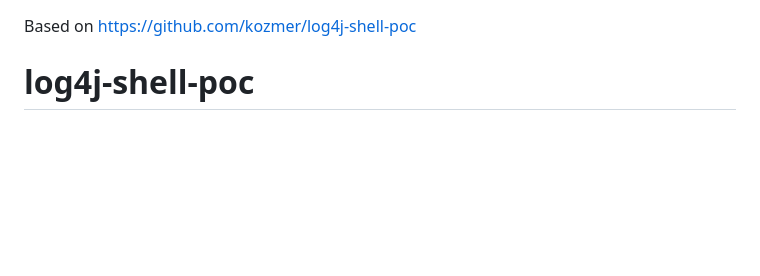
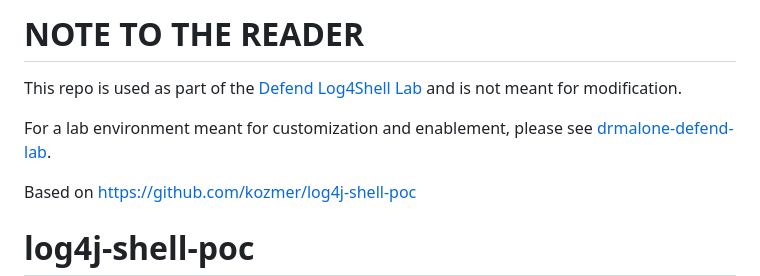
Before and after one commit to drew-wiz/log4shell-cloudlab, a Markdown page: README.md, the part around the change. Rendered like a GitHub page; blank space fills up the shorter version.

Commit message:
note to reader

```diff
--- a/README.md
+++ b/README.md
@@ -1,3 +1,10 @@
+# NOTE TO THE READER
+This repo is used as part of the [Defend Log4Shell Lab](https://github.com/wiz-training/defend-log4shell) and is not meant for modification.
+
+
+For a lab environment meant for customization and enablement, please see [drmalone-defend-lab](https://github.com/wiz-sec/drmalone-defend-lab).
+
+
 Based on https://github.com/kozmer/log4j-shell-poc
 
 
```
